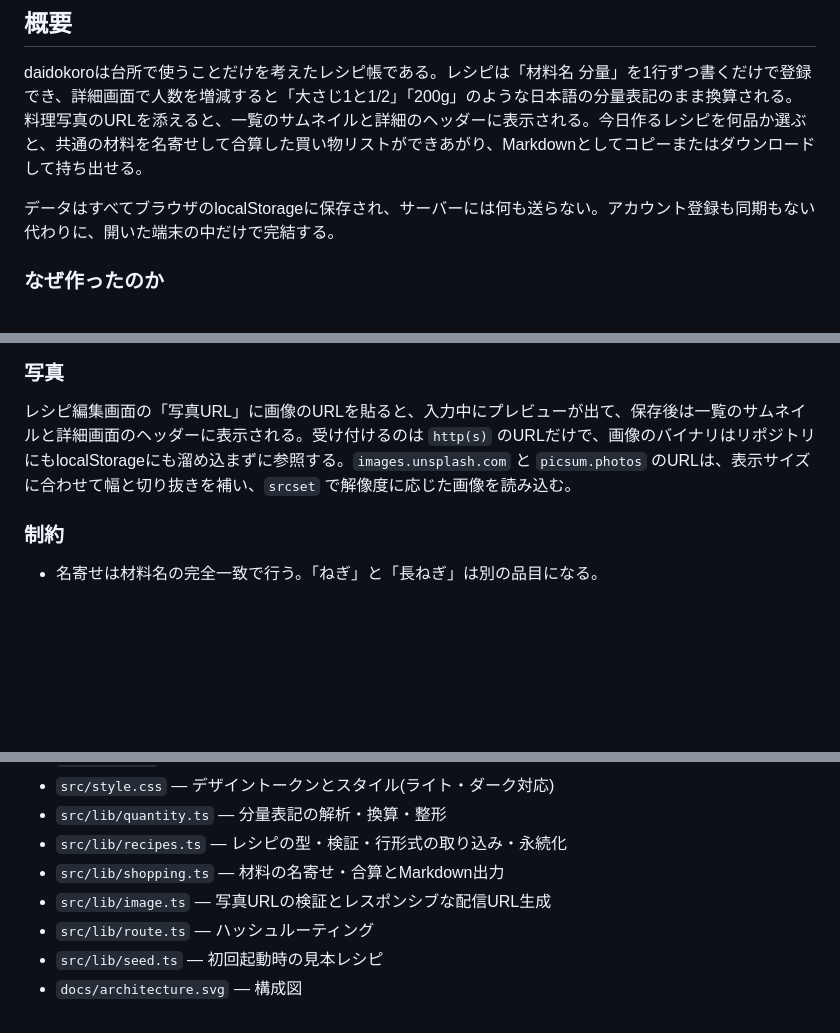
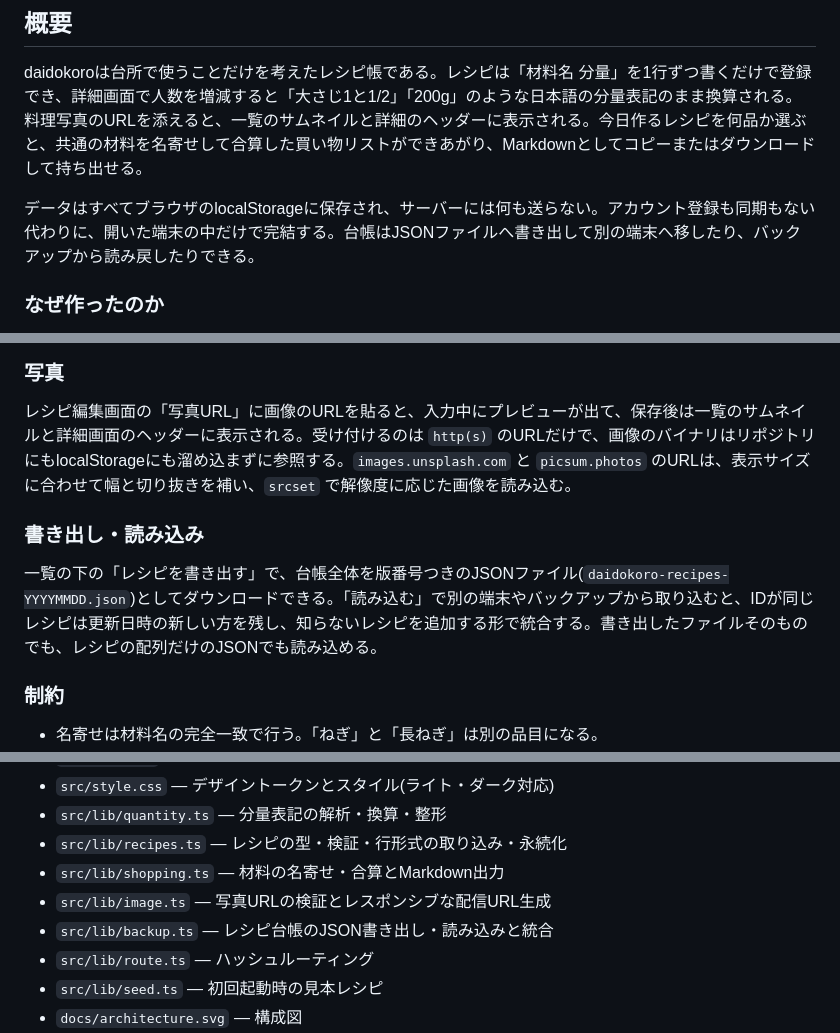
Before and after one commit to miruky/daidokoro, a Markdown page: README.md, 3 parts joined by grey strips. GitHub-like rendering; blank space fills up the shorter version.

Commit message:
書き出し・読み込み機能をREADMEへ反映

```diff
--- a/README.md
+++ b/README.md
@@ -13,7 +13,7 @@
 
 daidokoroは台所で使うことだけを考えたレシピ帳である。レシピは「材料名 分量」を1行ずつ書くだけで登録でき、詳細画面で人数を増減すると「大さじ1と1/2」「200g」のような日本語の分量表記のまま換算される。料理写真のURLを添えると、一覧のサムネイルと詳細のヘッダーに表示される。今日作るレシピを何品か選ぶと、共通の材料を名寄せして合算した買い物リストができあがり、Markdownとしてコピーまたはダウンロードして持ち出せる。
 
-データはすべてブラウザのlocalStorageに保存され、サーバーには何も送らない。アカウント登録も同期もない代わりに、開いた端末の中だけで完結する。
+データはすべてブラウザのlocalStorageに保存され、サーバーには何も送らない。アカウント登録も同期もない代わりに、開いた端末の中だけで完結する。台帳はJSONファイルへ書き出して別の端末へ移したり、バックアップから読み戻したりできる。
 
 ### なぜ作ったのか
 
@@ -68,6 +68,10 @@ gやmlのような連続量は数値で丸め、個数やさじは1/4刻みの
 
 レシピ編集画面の「写真URL」に画像のURLを貼ると、入力中にプレビューが出て、保存後は一覧のサムネイルと詳細画面のヘッダーに表示される。受け付けるのは `http(s)` のURLだけで、画像のバイナリはリポジトリにもlocalStorageにも溜め込まずに参照する。`images.unsplash.com` と `picsum.photos` のURLは、表示サイズに合わせて幅と切り抜きを補い、`srcset` で解像度に応じた画像を読み込む。
 
+### 書き出し・読み込み
+
+一覧の下の「レシピを書き出す」で、台帳全体を版番号つきのJSONファイル(`daidokoro-recipes-YYYYMMDD.json`)としてダウンロードできる。「読み込む」で別の端末やバックアップから取り込むと、IDが同じレシピは更新日時の新しい方を残し、知らないレシピを追加する形で統合する。書き出したファイルそのものでも、レシピの配列だけのJSONでも読み込める。
+
 ### 制約
 
 - 名寄せは材料名の完全一致で行う。「ねぎ」と「長ねぎ」は別の品目になる。
@@ -85,6 +89,7 @@ gやmlのような連続量は数値で丸め、個数やさじは1/4刻みの
 - `src/lib/recipes.ts` — レシピの型・検証・行形式の取り込み・永続化
 - `src/lib/shopping.ts` — 材料の名寄せ・合算とMarkdown出力
 - `src/lib/image.ts` — 写真URLの検証とレスポンシブな配信URL生成
+- `src/lib/backup.ts` — レシピ台帳のJSON書き出し・読み込みと統合
 - `src/lib/route.ts` — ハッシュルーティング
 - `src/lib/seed.ts` — 初回起動時の見本レシピ
 - `docs/architecture.svg` — 構成図
```
